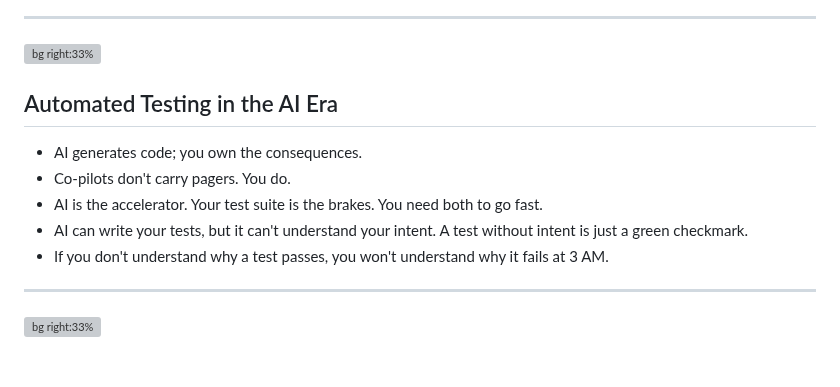
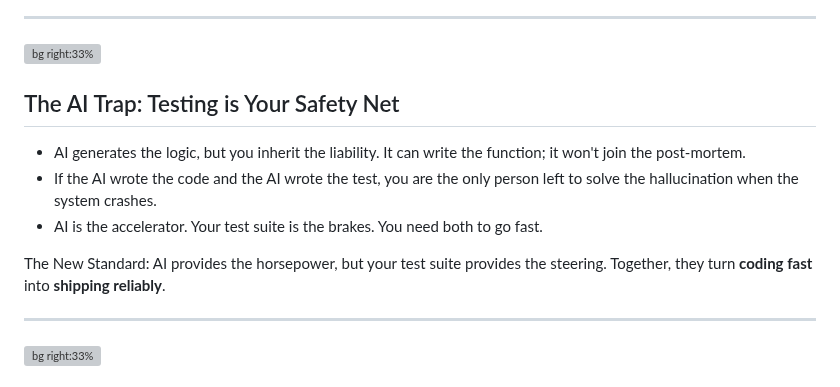
Before and after one commit to rieckpil/talks, a Markdown page: testing-spring-boot-applications-demystified/slides/webinar.md, the part around the change. Drawn GitHub-style; grey boxes are pictures that could not be loaded.

Commit message:
prepare slides

```diff
--- a/testing-spring-boot-applications-demystified/slides/webinar.md
+++ b/testing-spring-boot-applications-demystified/slides/webinar.md
@@ -55,13 +55,14 @@ At the end of the Menti, you can add your questions for the Q&A session.
 ![bg right:33%](assets/ai-image.jpg)
 
 
-## Automated Testing in the AI Era
+## The AI Trap: Testing is Your Safety Net
 
-- AI generates code; you own the consequences.
-- Co-pilots don't carry pagers. You do.
+- AI generates the logic, but you inherit the liability. It can write the function; it won't join the post-mortem.
+- If the AI wrote the code and the AI wrote the test, you are the only person left to solve the hallucination when the system crashes.
 - AI is the accelerator. Your test suite is the brakes. You need both to go fast.
-- AI can write your tests, but it can't understand your intent. A test without intent is just a green checkmark.
-- If you don't understand why a test passes, you won't understand why it fails at 3 AM.
+
+The New Standard: AI provides the horsepower, but your test suite provides the steering. Together, they turn **coding fast** into **shipping reliably**.
+
 ---
 
 [//]: # ()
```
